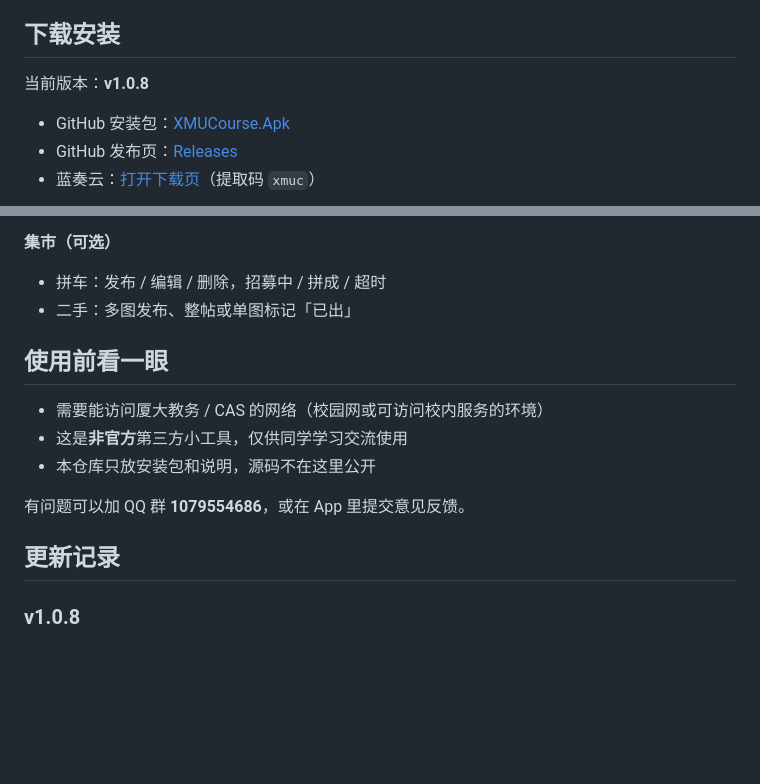
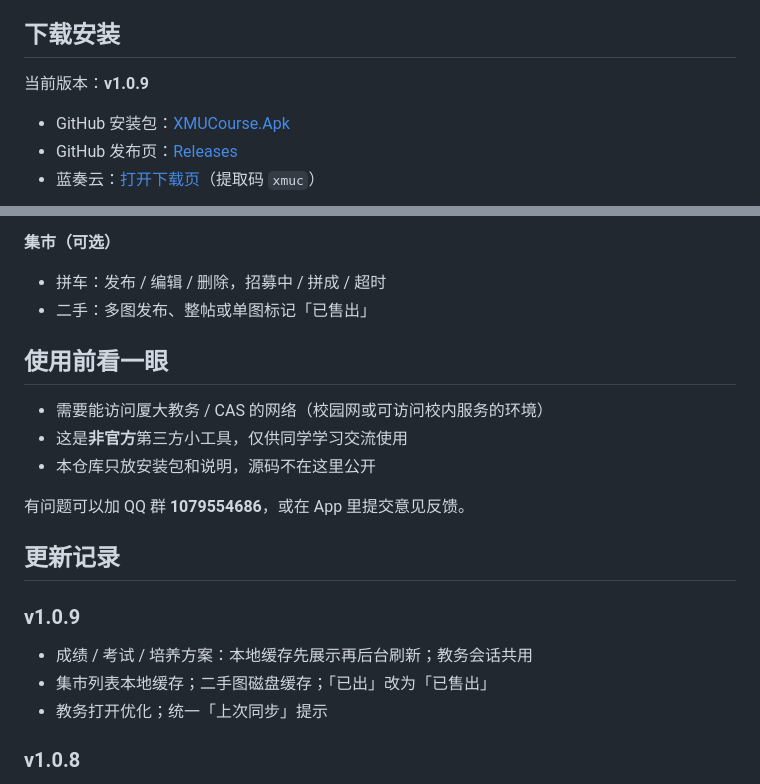
Before and after one commit to Xiyujiang0203/XMUCourseApp, a Markdown page: README.md, 2 parts joined by grey strips. Drawn GitHub-style; blank space fills up the shorter version.

Commit message:
release: v1.0.9
Academic SWR cache, shared JW session, market list cache.

```diff
--- a/README.md
+++ b/README.md
@@ -8,7 +8,7 @@
 
 ## 下载安装
 
-当前版本：**v1.0.8**
+当前版本：**v1.0.9**
 
 - GitHub 安装包：[XMUCourse.Apk](https://github.com/Xiyujiang0203/XMUCourseApp/releases/latest/download/XMUCourse.Apk)
 - GitHub 发布页：[Releases](https://github.com/Xiyujiang0203/XMUCourseApp/releases/latest)
@@ -40,7 +40,7 @@ GitHub 打不开时，用蓝奏云即可。
 **集市（可选）**
 
 - 拼车：发布 / 编辑 / 删除，招募中 / 拼成 / 超时
-- 二手：多图发布、整帖或单图标记「已出」
+- 二手：多图发布、整帖或单图标记「已售出」
 
 ## 使用前看一眼
 
@@ -51,6 +51,12 @@ GitHub 打不开时，用蓝奏云即可。
 有问题可以加 QQ 群 **1079554686**，或在 App 里提交意见反馈。
 
 ## 更新记录
+
+### v1.0.9
+
+- 成绩 / 考试 / 培养方案：本地缓存先展示再后台刷新；教务会话共用
+- 集市列表本地缓存；二手图磁盘缓存；「已出」改为「已售出」
+- 教务打开优化；统一「上次同步」提示
 
 ### v1.0.8
 
```
